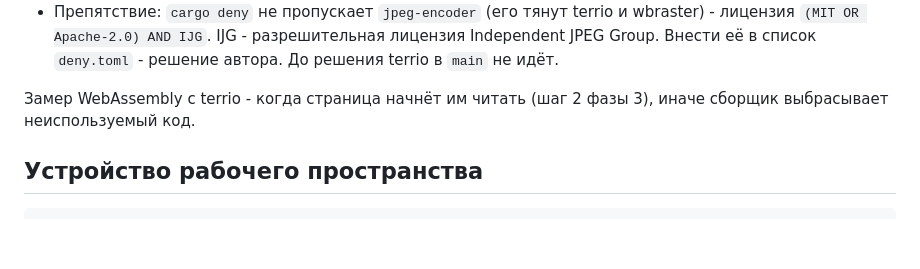
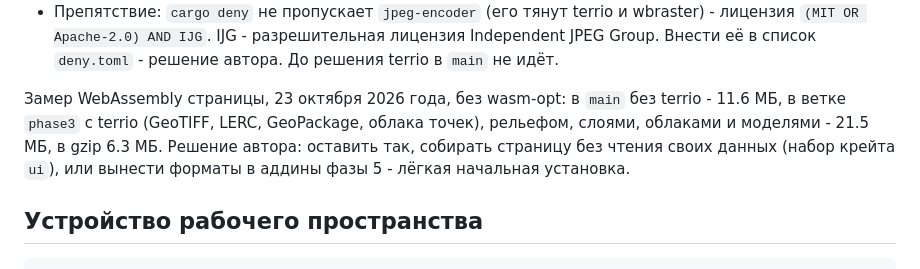
Before and after one commit to Valery35/planetx-lite, a Markdown page: doc/PLAN.md, the part around the change. Drawn GitHub-style; blank space fills up the shorter version.

Commit message:
План: замер WebAssembly с terrio

```diff
--- a/doc/PLAN.md
+++ b/doc/PLAN.md
@@ -132,8 +132,12 @@ terrio нужен с фазы 3.
   в список `deny.toml` - решение автора. До решения terrio в `main`
   не идёт.
 
-Замер WebAssembly с terrio - когда страница начнёт им читать
-(шаг 2 фазы 3), иначе сборщик выбрасывает неиспользуемый код.
+Замер WebAssembly страницы, 23 октября 2026 года, без wasm-opt: в `main`
+без terrio - 11.6 МБ, в ветке `phase3` с terrio (GeoTIFF, LERC,
+GeoPackage, облака точек), рельефом, слоями, облаками и моделями -
+21.5 МБ, в gzip 6.3 МБ. Решение автора: оставить так, собирать
+страницу без чтения своих данных (набор крейта `ui`), или вынести
+форматы в аддины фазы 5 - лёгкая начальная установка.
 
 ## Устройство рабочего пространства
 
```
